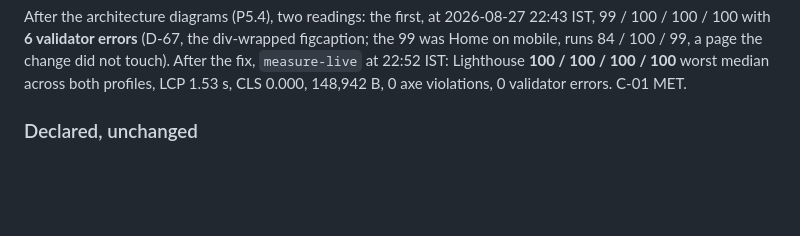
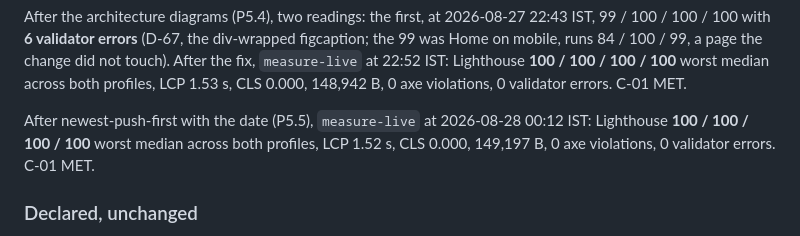
Before and after one commit to MohdSaifHussain/mohdsaifhussain.github.io, a Markdown page: CHANGELOG.md, the part around the change. GitHub-like rendering; blank space fills up the shorter version.

Commit message:
docs: record the P5.5 measurement
Co-Authored-By: Claude Fable 5 <noreply@anthropic.com>
Claude-Session: https://claude.ai/code/session_01UCaTtfdQg57didBT24gY5r

```diff
--- a/CHANGELOG.md
+++ b/CHANGELOG.md
@@ -81,6 +81,11 @@ the div-wrapped figcaption; the 99 was Home on mobile, runs 84 / 100 / 99, a
 page the change did not touch). After the fix, `measure-live` at 22:52 IST:
 Lighthouse **100 / 100 / 100 / 100** worst median across both profiles, LCP
 1.53 s, CLS 0.000, 148,942 B, 0 axe violations, 0 validator errors. C-01 MET.
+
+After newest-push-first with the date (P5.5), `measure-live` at 2026-08-28
+00:12 IST: Lighthouse **100 / 100 / 100 / 100** worst median across both
+profiles, LCP 1.52 s, CLS 0.000, 149,197 B, 0 axe violations, 0 validator
+errors. C-01 MET.
 
 ### Declared, unchanged
 
```
